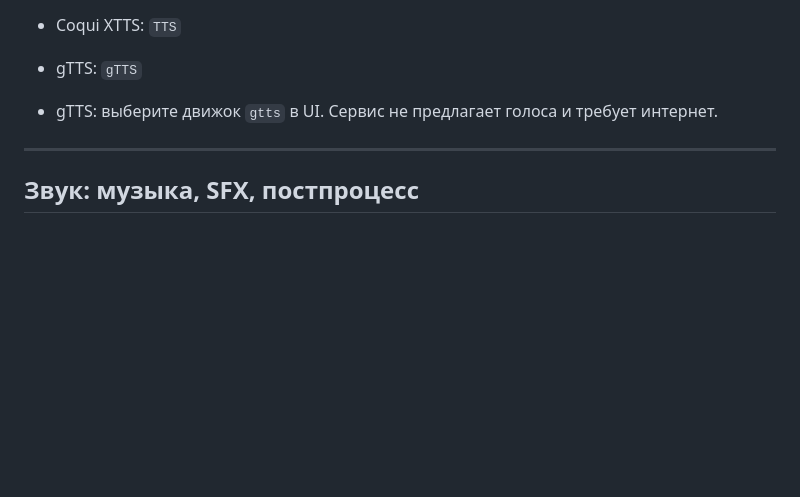
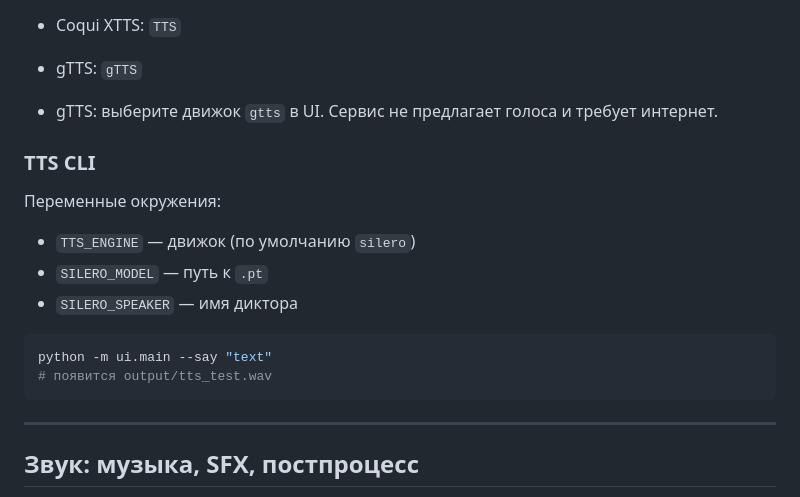
Before and after one commit to 3dgopnik/revoise, a Markdown page: README.md, the part around the change. GitHub-like rendering; blank space fills up the shorter version.

Commit message:
docs: document TTS env vars and CLI example

````diff
--- a/README.md
+++ b/README.md
@@ -102,6 +102,17 @@ Missing Python packages are installed automatically for TTS engines:
 
 - gTTS: выберите движок `gtts` в UI. Сервис не предлагает голоса и требует интернет.
 
+### TTS CLI
+Переменные окружения:
+- `TTS_ENGINE` — движок (по умолчанию `silero`)
+- `SILERO_MODEL` — путь к `.pt`
+- `SILERO_SPEAKER` — имя диктора
+
+```bash
+python -m ui.main --say "text"
+# появится output/tts_test.wav
+```
+
 ---
 
 ## Звук: музыка, SFX, постпроцесс
````
